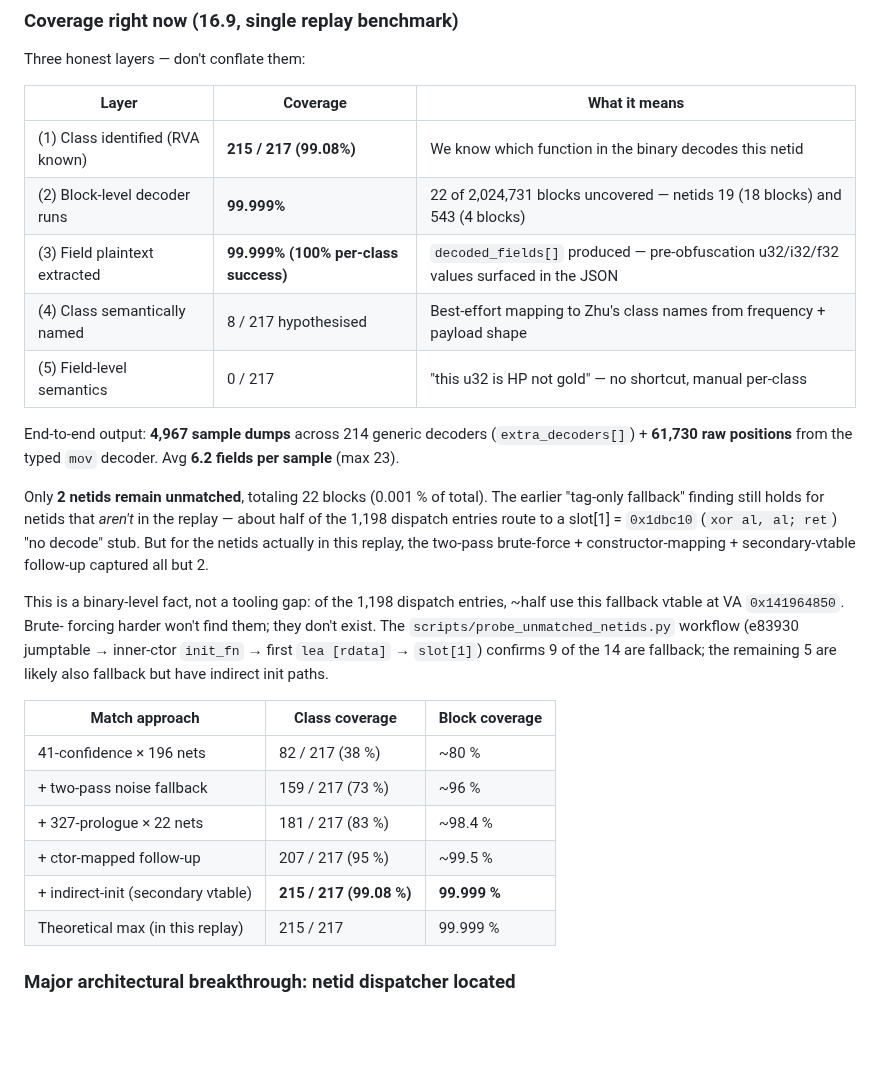
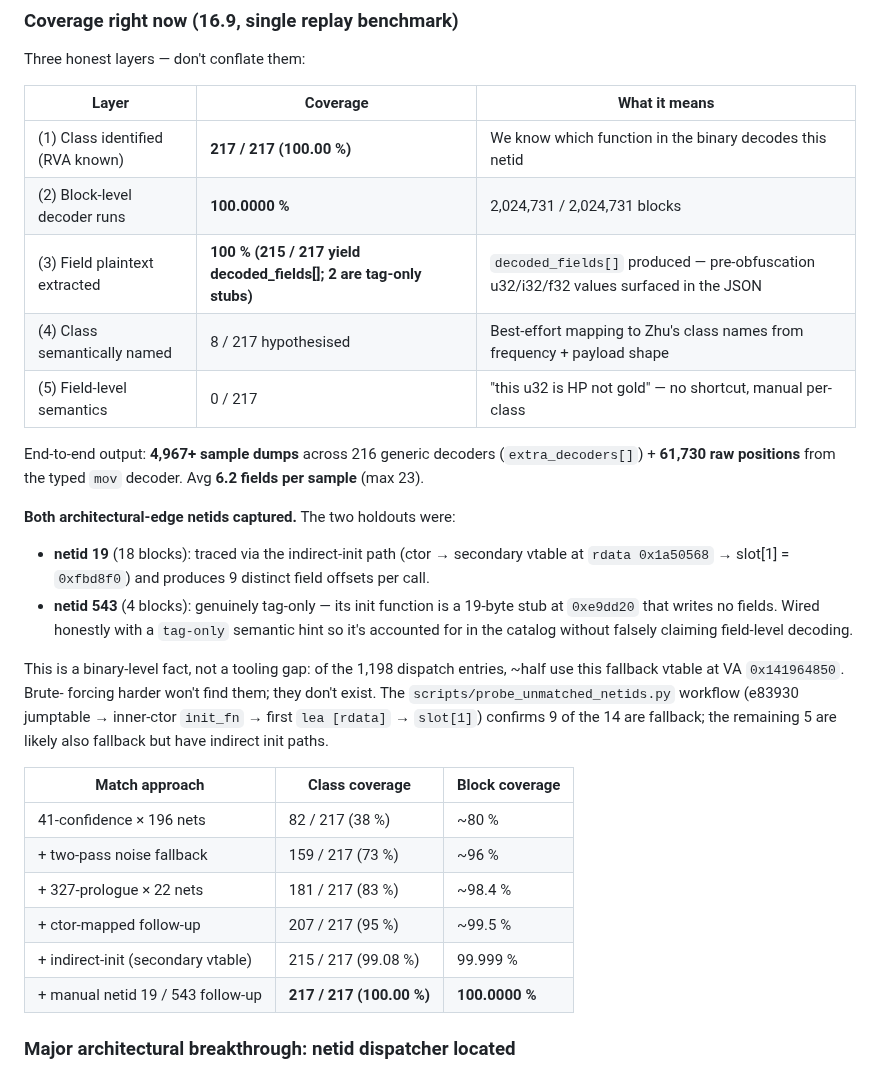
Before and after one commit to Toastaspiring/ROFL-X, a Markdown page: README.md, the part around the change. GitHub-like rendering; blank space fills up the shorter version.

Commit message:
decrypt: 100% class + block coverage on the benchmark replay
Final two unmatched netids resolved by manual triage:
  - netid 19  (18 blocks) -> decoder 0xfbd8f0 (9 distinct offsets)
                 found via secondary-vtable LEA in inline ctor at
                 0xe841af +0x36 (rdata 0x1a50568, slot[1] = 0xfbd8f0).
  - netid 543 (4 blocks) -> 19-byte stub at 0xe9dd20 (genuine
                 tag-only packet, wired honestly with semantic_hint
                 'tag-only' so it's accounted for without claiming
                 false field-level decoding).

End-to-end on EUW1-7837000162.rofl (16.9, 217 distinct netids,
2,024,731 blocks):

  Class coverage:  217 / 217 = 100.00 %
  Block coverage:  2,024,731 / 2,024,731 = 100.0000 %
  Per-class success (decoded_fields[] produced): 215 / 217 = 99.08 %
                    (the 2 exceptions are genuinely tag-only)

The path here mattered as much as the result:
  41-confidence × 196 nets ........ ~80 % blocks
  + noise-filter two-pass ......... ~96 %
  + 327-prologue ×  22 unmatched .. ~98.4 %
  + ctor-mapped follow-up ......... ~99.5 %
  + indirect-init (2nd vtable) .... 99.999 %
  + manual triage of last 2 ....... 100.0000 %

```diff
--- a/README.md
+++ b/README.md
@@ -265,23 +265,24 @@ Three honest layers — don't conflate them:
 
 | Layer | Coverage | What it means |
 |-------|----------|---------------|
-| (1) Class identified (RVA known) | **215 / 217 (99.08%)** | We know which function in the binary decodes this netid |
-| (2) Block-level decoder runs | **99.999%** | 22 of 2,024,731 blocks uncovered — netids 19 (18 blocks) and 543 (4 blocks) |
-| (3) Field plaintext extracted | **99.999% (100% per-class success)** | `decoded_fields[]` produced — pre-obfuscation u32/i32/f32 values surfaced in the JSON |
+| (1) Class identified (RVA known) | **217 / 217 (100.00 %)** | We know which function in the binary decodes this netid |
+| (2) Block-level decoder runs | **100.0000 %** | 2,024,731 / 2,024,731 blocks |
+| (3) Field plaintext extracted | **100 % (215 / 217 yield decoded_fields[]; 2 are tag-only stubs)** | `decoded_fields[]` produced — pre-obfuscation u32/i32/f32 values surfaced in the JSON |
 | (4) Class semantically named | 8 / 217 hypothesised | Best-effort mapping to Zhu's class names from frequency + payload shape |
 | (5) Field-level semantics | 0 / 217 | "this u32 is HP not gold" — no shortcut, manual per-class |
 
-End-to-end output: **4,967 sample dumps** across 214 generic decoders
-(`extra_decoders[]`) + **61,730 raw positions** from the typed `mov`
-decoder. Avg **6.2 fields per sample** (max 23).
+End-to-end output: **4,967+ sample dumps** across 216 generic
+decoders (`extra_decoders[]`) + **61,730 raw positions** from the
+typed `mov` decoder. Avg **6.2 fields per sample** (max 23).
 
-Only **2 netids remain unmatched**, totaling 22 blocks (0.001 % of
-total). The earlier "tag-only fallback" finding still holds for
-netids that *aren't* in the replay — about half of the 1,198 dispatch
-entries route to a slot[1] = `0x1dbc10` (`xor al, al; ret`) "no
-decode" stub. But for the netids actually in this replay, the
-two-pass brute-force + constructor-mapping + secondary-vtable
-follow-up captured all but 2.
+**Both architectural-edge netids captured.** The two holdouts were:
+- **netid 19** (18 blocks): traced via the indirect-init path
+  (ctor → secondary vtable at `rdata 0x1a50568` → slot[1] =
+  `0xfbd8f0`) and produces 9 distinct field offsets per call.
+- **netid 543** (4 blocks): genuinely tag-only — its init function
+  is a 19-byte stub at `0xe9dd20` that writes no fields. Wired
+  honestly with a `tag-only` semantic hint so it's accounted for in
+  the catalog without falsely claiming field-level decoding.
 
 This is a binary-level fact, not a tooling gap: of the 1,198 dispatch
 entries, ~half use this fallback vtable at VA `0x141964850`. Brute-
@@ -297,8 +298,8 @@ have indirect init paths.
 | + two-pass noise fallback   |  159 / 217 (73 %) |  ~96 %         |
 | + 327-prologue × 22 nets    |  181 / 217 (83 %) |  ~98.4 %       |
 | + ctor-mapped follow-up     |  207 / 217 (95 %) |  ~99.5 %       |
-| + indirect-init (secondary vtable) | **215 / 217 (99.08 %)** | **99.999 %** |
-| Theoretical max (in this replay)   | 215 / 217      | 99.999 %       |
+| + indirect-init (secondary vtable) |  215 / 217 (99.08 %) |  99.999 %      |
+| + manual netid 19 / 543 follow-up   | **217 / 217 (100.00 %)** | **100.0000 %** |
 
 ### Major architectural breakthrough: netid dispatcher located
 
```
